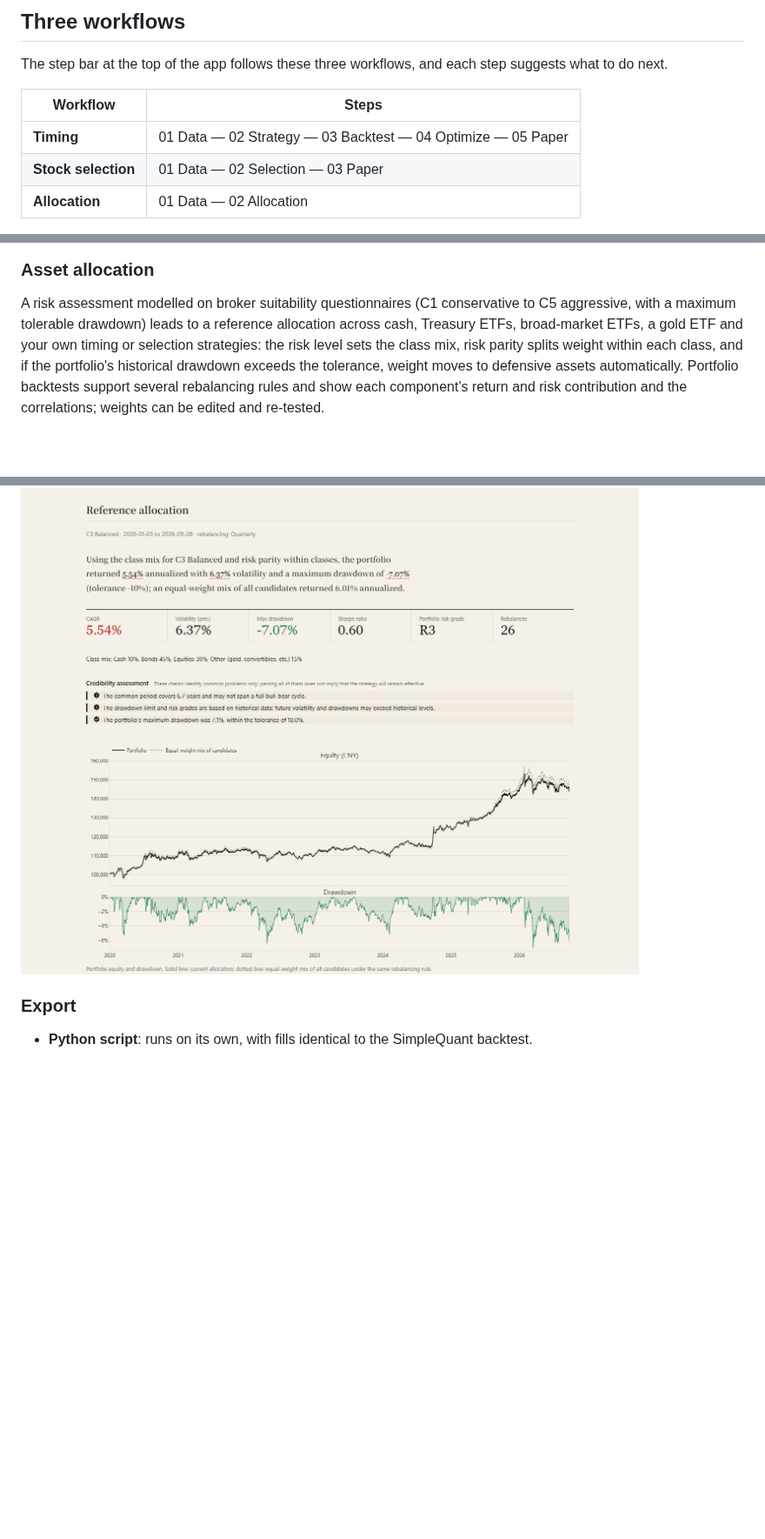
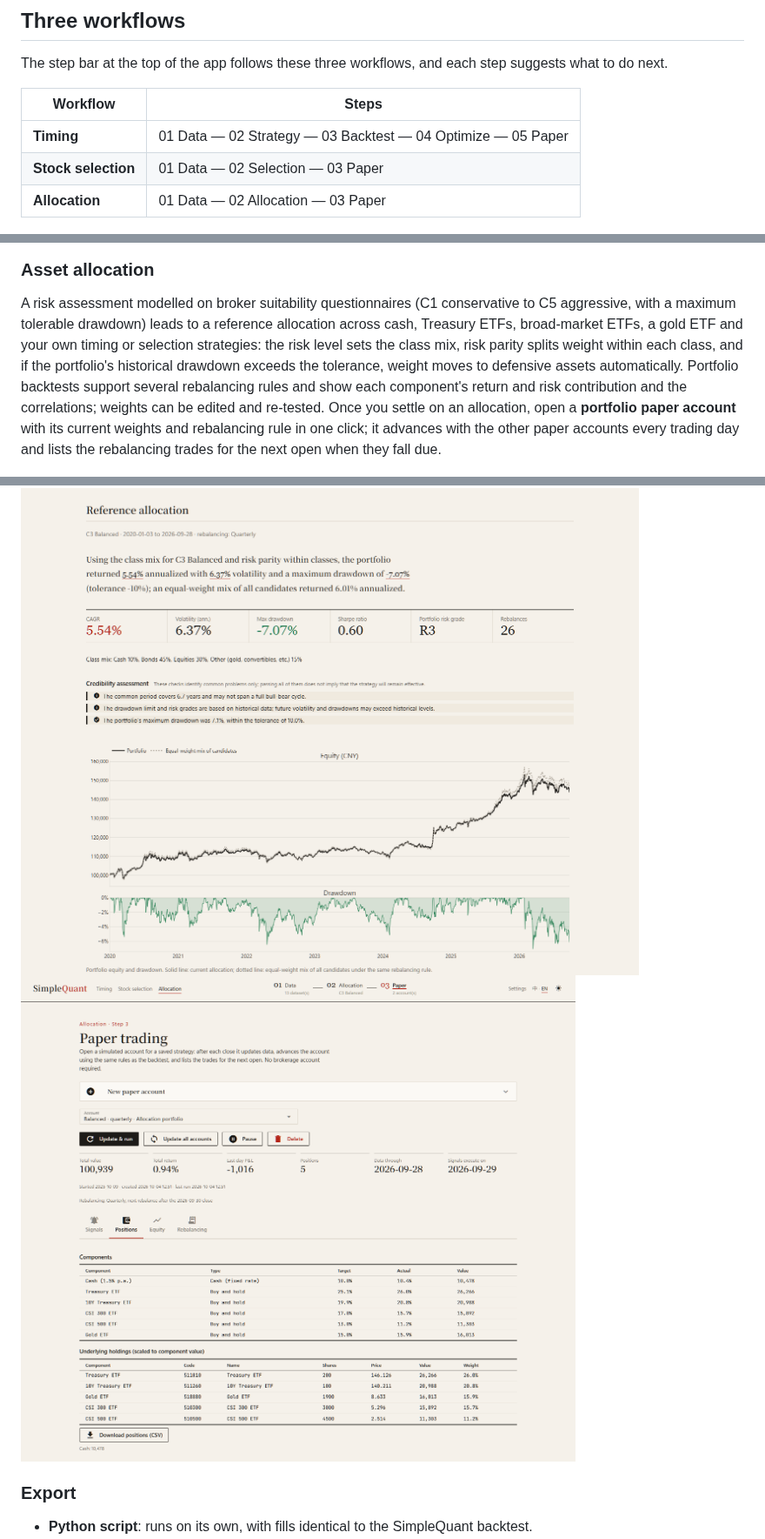
Before and after one commit to AllenPan-Git/SimpleQuant, a Markdown page: README.en.md, 3 parts joined by grey strips. Shown at 87% size. Drawn GitHub-style; pictures changed too: docs/images/paper-portfolio-en.png (added); blank space fills up the shorter version.

Commit message:
README：资产配置补充组合模拟账户说明与截图；资产配置流程增加「模拟盘」步骤
Co-Authored-By: Claude Opus 5.5 <noreply@anthropic.com>

```diff
--- a/README.en.md
+++ b/README.en.md
@@ -26,7 +26,7 @@ The step bar at the top of the app follows these three workflows, and each step
 |---|---|
 | **Timing** | 01 Data — 02 Strategy — 03 Backtest — 04 Optimize — 05 Paper |
 | **Stock selection** | 01 Data — 02 Selection — 03 Paper |
-| **Allocation** | 01 Data — 02 Allocation |
+| **Allocation** | 01 Data — 02 Allocation — 03 Paper |
 
 <img src="docs/images/home-en.png" alt="Home">
 
@@ -63,9 +63,11 @@ Using free BaoStock data, score the **historical constituents** of the CSI 300 a
 <img src="docs/images/selection-cb-en.png" alt="Convertible-bond selection">
 
 ### Asset allocation
-A risk assessment modelled on broker suitability questionnaires (C1 conservative to C5 aggressive, with a maximum tolerable drawdown) leads to a reference allocation across cash, Treasury ETFs, broad-market ETFs, a gold ETF and your own timing or selection strategies: the risk level sets the class mix, risk parity splits weight within each class, and if the portfolio's historical drawdown exceeds the tolerance, weight moves to defensive assets automatically. Portfolio backtests support several rebalancing rules and show each component's return and risk contribution and the correlations; weights can be edited and re-tested.
+A risk assessment modelled on broker suitability questionnaires (C1 conservative to C5 aggressive, with a maximum tolerable drawdown) leads to a reference allocation across cash, Treasury ETFs, broad-market ETFs, a gold ETF and your own timing or selection strategies: the risk level sets the class mix, risk parity splits weight within each class, and if the portfolio's historical drawdown exceeds the tolerance, weight moves to defensive assets automatically. Portfolio backtests support several rebalancing rules and show each component's return and risk contribution and the correlations; weights can be edited and re-tested. Once you settle on an allocation, open a **portfolio paper account** with its current weights and rebalancing rule in one click; it advances with the other paper accounts every trading day and lists the rebalancing trades for the next open when they fall due.
 
 <img src="docs/images/allocation-en.png" alt="Asset allocation">
+
+<img src="docs/images/paper-portfolio-en.png" alt="Portfolio paper account">
 
 ### Export
 - **Python script**: runs on its own, with fills identical to the SimpleQuant backtest.
```
Also changed, not shown: other parts of README.en.md (+2 -1 lines), CHANGELOG.md (+2 -0 lines), README.md (+6 -3 lines), docs/images/paper-portfolio-zh.png (added), 3 other files.
